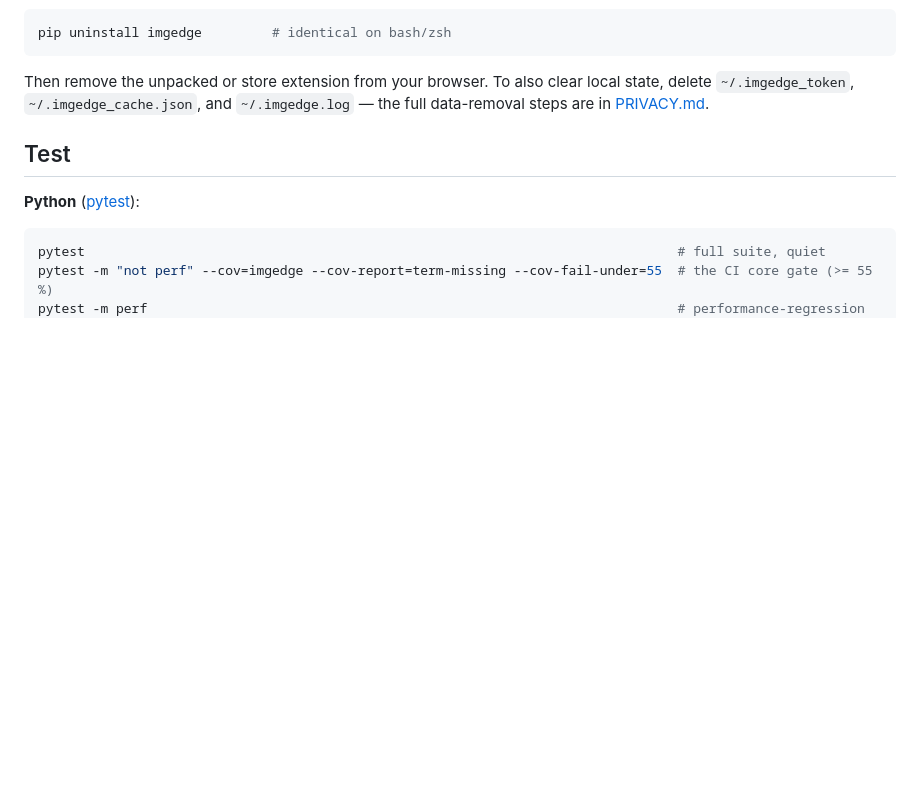
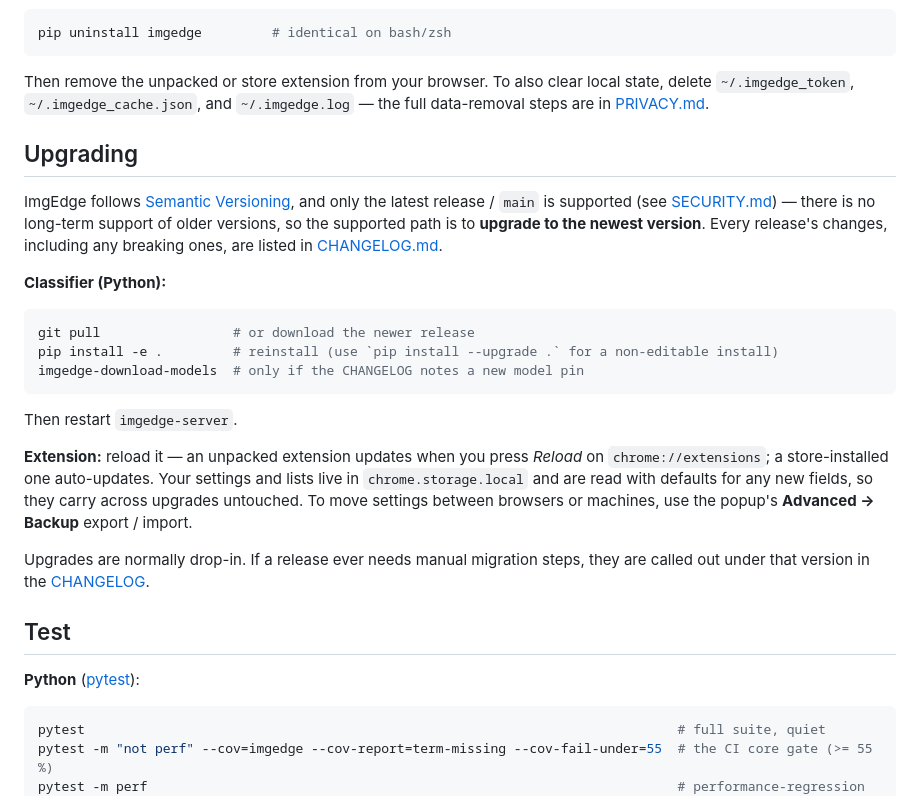
Before and after one commit to mcb0035/imgedge, a Markdown page: docs/development.md, the part around the change. GitHub-like rendering; blank space fills up the shorter version.

Commit message:
docs: document the upgrade path (maintenance_or_update)
Add an 'Upgrading' section to the developer guide: how to upgrade the classifier (git pull + pip install) and the extension (reload / store auto-update, settings preserved via chrome.storage.local + Backup export/import), the SemVer + latest-only support policy, and a pointer to the CHANGELOG for any per-release migration steps. Linked from SECURITY.md's supported-versions note. CHANGELOG updated.

Signed-off-by: Matthew Bedford <mcb0035@users.noreply.github.com>

````diff
--- a/docs/development.md
+++ b/docs/development.md
@@ -102,6 +102,34 @@ Then remove the unpacked or store extension from your browser. To also clear
 local state, delete `~/.imgedge_token`, `~/.imgedge_cache.json`, and
 `~/.imgedge.log` — the full data-removal steps are in
 [PRIVACY.md](../PRIVACY.md).
+
+## Upgrading
+
+ImgEdge follows [Semantic Versioning](https://semver.org/), and only the latest
+release / `main` is supported (see
+[SECURITY.md](../SECURITY.md#supported-versions)) — there is no long-term support
+of older versions, so the supported path is to **upgrade to the newest version**.
+Every release's changes, including any breaking ones, are listed in
+[CHANGELOG.md](../CHANGELOG.md).
+
+**Classifier (Python):**
+
+```powershell
+git pull                 # or download the newer release
+pip install -e .         # reinstall (use `pip install --upgrade .` for a non-editable install)
+imgedge-download-models  # only if the CHANGELOG notes a new model pin
+```
+
+Then restart `imgedge-server`.
+
+**Extension:** reload it — an unpacked extension updates when you press *Reload*
+on `chrome://extensions`; a store-installed one auto-updates. Your settings and
+lists live in `chrome.storage.local` and are read with defaults for any new
+fields, so they carry across upgrades untouched. To move settings between
+browsers or machines, use the popup's **Advanced → Backup** export / import.
+
+Upgrades are normally drop-in. If a release ever needs manual migration steps,
+they are called out under that version in the [CHANGELOG](../CHANGELOG.md).
 
 ## Test
 
````
Also changed, not shown: CHANGELOG.md (+7 -0 lines), SECURITY.md (+3 -1 lines).
